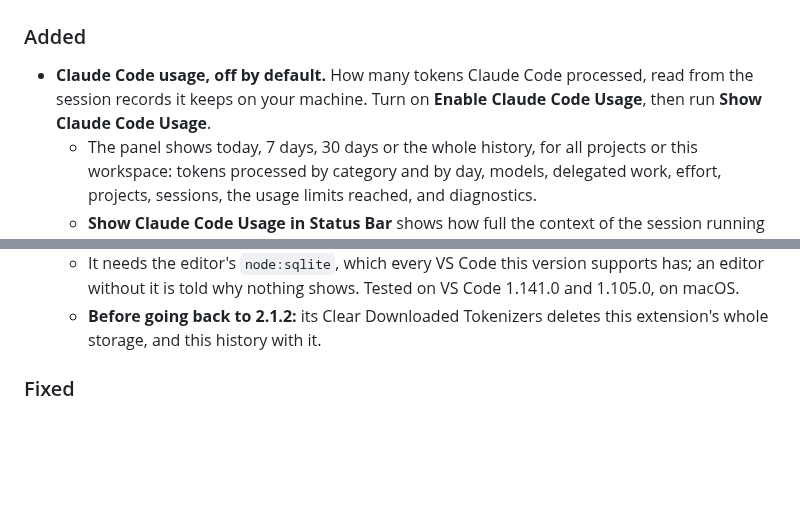
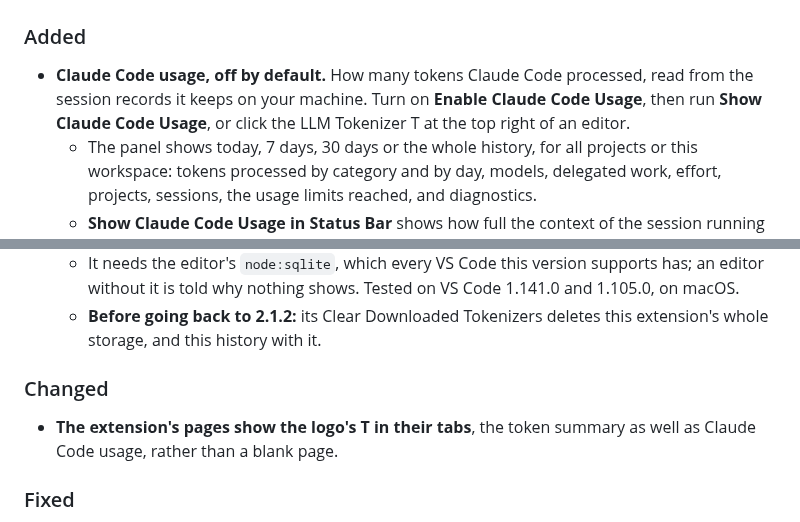
Before and after one commit to matteo-teodori/llm-tokenizer, a Markdown page: CHANGELOG.md, 2 parts joined by grey strips. Drawn GitHub-style; blank space fills up the shorter version.

```diff
--- a/CHANGELOG.md
+++ b/CHANGELOG.md
@@ -9,7 +9,8 @@ Check [Keep a Changelog](http://keepachangelog.com/) for recommendations on how
 ### Added
 - **Claude Code usage, off by default.** How many tokens Claude Code
   processed, read from the session records it keeps on your machine. Turn on
-  **Enable Claude Code Usage**, then run **Show Claude Code Usage**.
+  **Enable Claude Code Usage**, then run **Show Claude Code Usage**, or
+  click the LLM Tokenizer T at the top right of an editor.
   - The panel shows today, 7 days, 30 days or the whole history, for all
     projects or this workspace: tokens processed by category and by day,
     models, delegated work, effort, projects, sessions, the usage limits
@@ -38,6 +39,10 @@ Check [Keep a Changelog](http://keepachangelog.com/) for recommendations on how
     VS Code 1.141.0 and 1.105.0, on macOS.
   - **Before going back to 2.1.2:** its Clear Downloaded Tokenizers deletes
     this extension's whole storage, and this history with it.
+
+### Changed
+- **The extension's pages show the logo's T in their tabs**, the token
+  summary as well as Claude Code usage, rather than a blank page.
 
 ### Fixed
 - **Clear Downloaded Tokenizers deletes only the tokenizers.** It deleted
```
Also changed, not shown: README.md (+3 -1 lines), media/logo-dark.png (added), media/logo-light.png (added), 9 other files.
